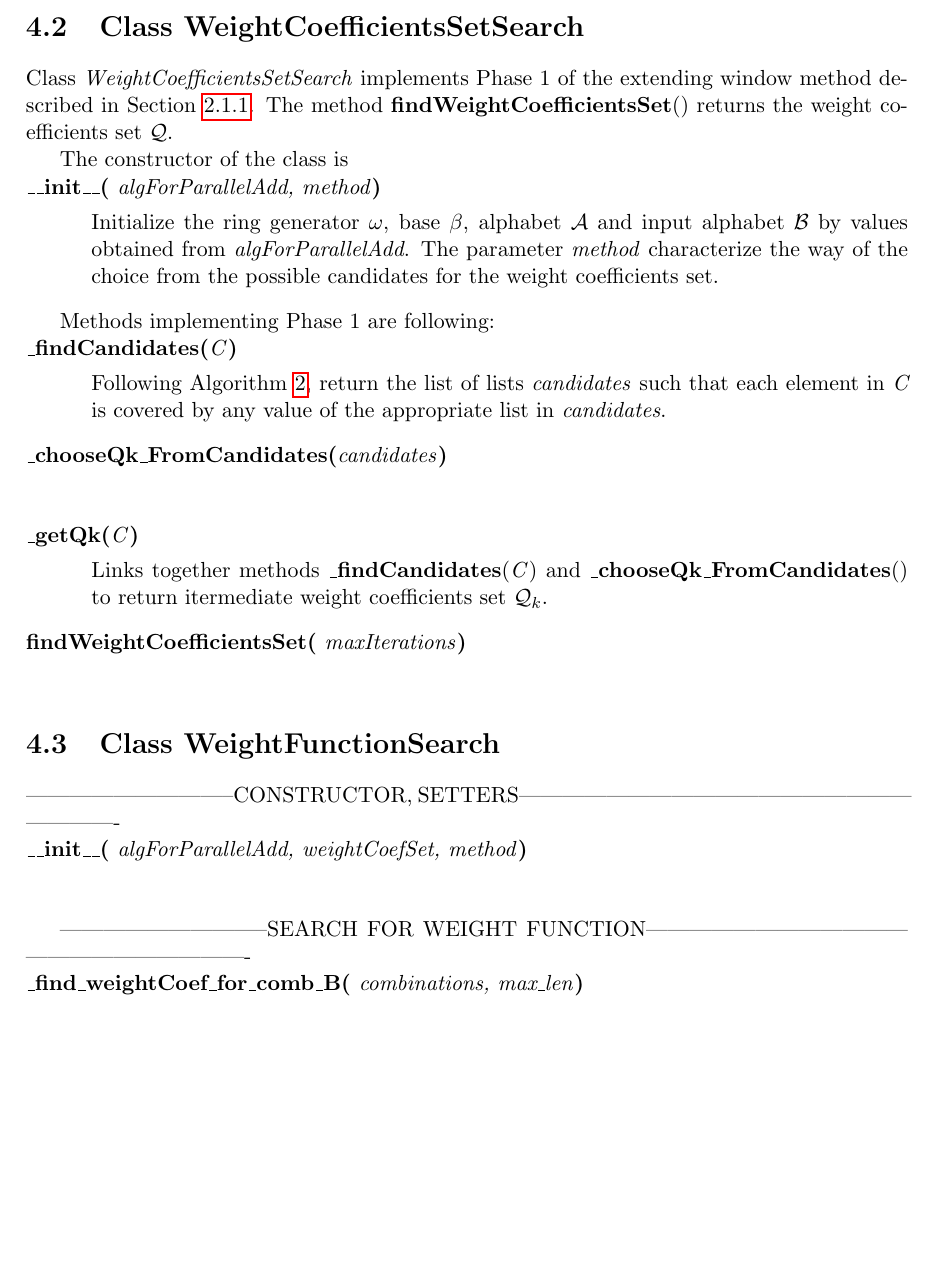
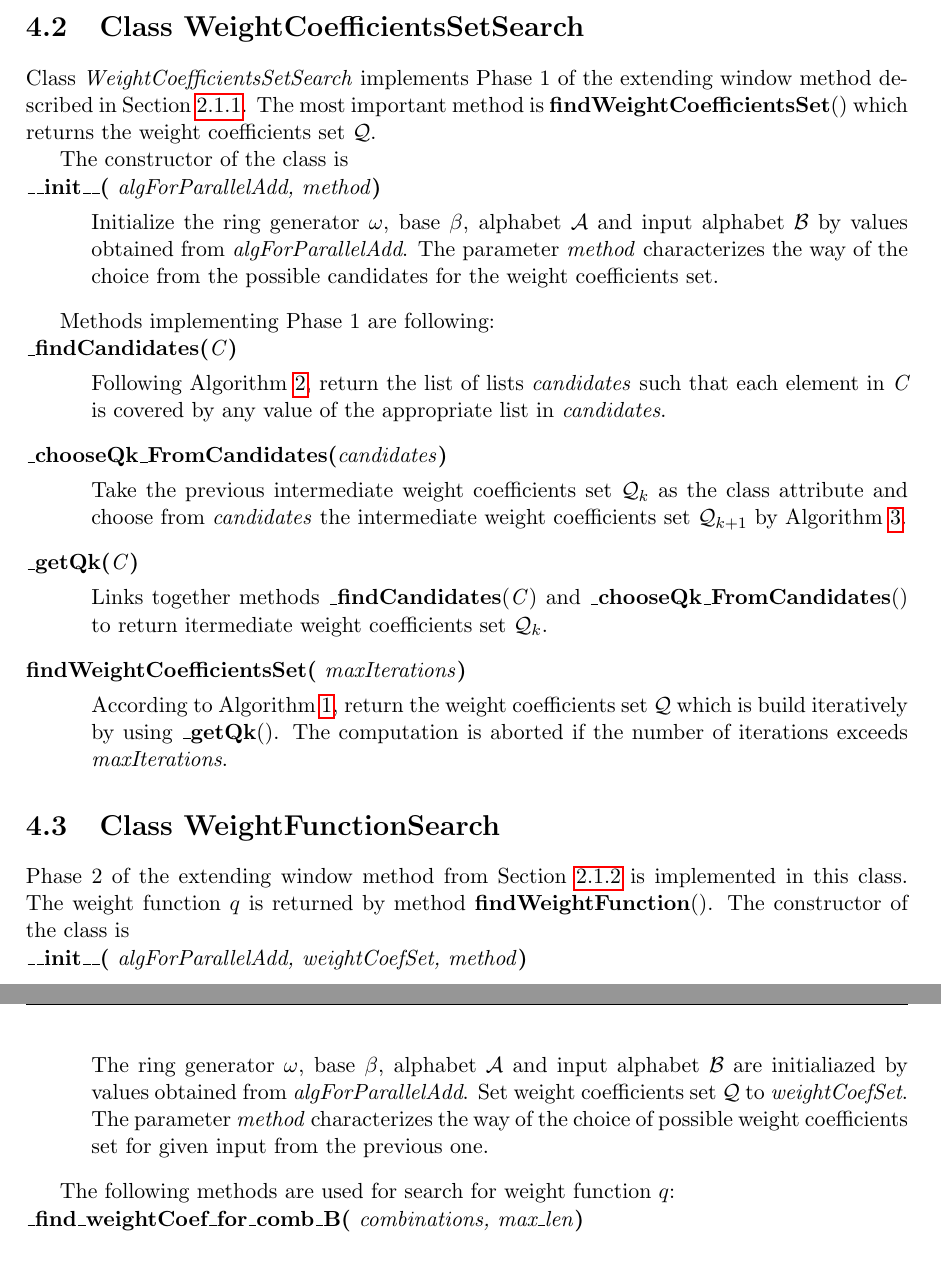
Before and after one commit to Legersky/ResearchThesis, a LaTeX thesis (VU_parallelAddition.tex, which reads WeightCoefficientsSetSearch.tex, WeightFunctionSearch.tex): part of page 28 of 32 before the commit and two parts of pages 28 and 29 of 32 after it, the two joined at a grey line, cut so that both start at the same text, the shorter picture padded with empty space. Compiled offline with pdfLaTeX.

Commit message:
Design and implemenation - WeightCoefficientsSetSearch described 2

```diff
--- a/WeightCoefficientsSetSearch.tex
+++ b/WeightCoefficientsSetSearch.tex
@@ -1,9 +1,9 @@
-Class \emph{WeightCoefficientsSetSearch} implements Phase 1 of the extending window method described in Section \ref{subsec:phase1}. The method \fun{findWeightCoefficientsSet}{} returns the weight coefficients set $\Q$.
+Class \emph{WeightCoefficientsSetSearch} implements Phase 1 of the extending window method described in Section \ref{subsec:phase1}. The most important method is  \fun{findWeightCoefficientsSet}{} which returns the weight coefficients set $\Q$.
 
 The constructor of the class is
 
 \begin{method}{\_\_init\_\_}{ algForParallelAdd, method}
-Initialize the ring generator $\omega$, base $\beta$, alphabet $\A$ and input alphabet $\B$ by values obtained from \var{algForParallelAdd}. The parameter \var{method} characterize the way of the choice from the possible candidates for the weight coefficients set.
+Initialize the ring generator $\omega$, base $\beta$, alphabet $\A$ and input alphabet $\B$ by values obtained from \var{algForParallelAdd}. The parameter \var{method} characterizes the way of the choice from the possible candidates for the weight coefficients set.
 \end{method}
 
 Methods implementing Phase 1 are following:
@@ -14,7 +14,7 @@ Following Algorithm \ref{alg:searchCand}, return the list of lists \var{candidat
 
 
 \begin{method}{\_chooseQk\_FromCandidates}{candidates}
-
+Take the previous intermediate weight coefficients set $\Q_{k}$ as the class attribute and choose from \var{candidates} the intermediate weight coefficients set $\Q_{k+1}$ by Algorithm \ref{alg:extendWeightCoefSet}.
 \end{method}
 
 
@@ -24,5 +24,5 @@ Links together methods \fun{\_findCandidates}{C} and \fun{\_chooseQk\_FromCandid
 
 
 \begin{method}{findWeightCoefficientsSet}{ maxIterations}
-
+According to Algorithm \ref{alg:weightCoefSet}, return the weight coefficients set $\Q$ which is build iteratively by using \fun{\_getQk}{}. The computation is aborted if the number of iterations exceeds \var{maxIterations}.
 \end{method}
--- a/WeightFunctionSearch.tex
+++ b/WeightFunctionSearch.tex
@@ -1,10 +1,10 @@
------------------------------CONSTRUCTOR, SETTERS-------------------------------------------------------------------
+Phase 2 of the extending window method from Section \ref{subsec:phase2} is implemented in this class. The weight function $q$ is returned by method \fun{findWeightFunction}{}. The constructor of the class is
 
 \begin{method}{\_\_init\_\_}{ algForParallelAdd, weightCoefSet, method}
-
+The ring generator $\omega$, base $\beta$, alphabet $\A$ and input alphabet $\B$ are initialiazed by values obtained from \var{algForParallelAdd}. Set weight coefficients set $\Q$ to \var{weightCoefSet}. The parameter \var{method} characterizes the way of the choice of possible weight coefficients set for given input from the previous one.
 \end{method}
 
------------------------------SEARCH FOR WEIGHT FUNCTION-------------------------------------------------------------------
+The following methods are used for search for weight function $q$:
 
 \begin{method}{\_find\_weightCoef\_for\_comb\_B}{ combinations, max\_len}
 
```
Also changed, not shown: method_description.tex (+1 -0 lines).
